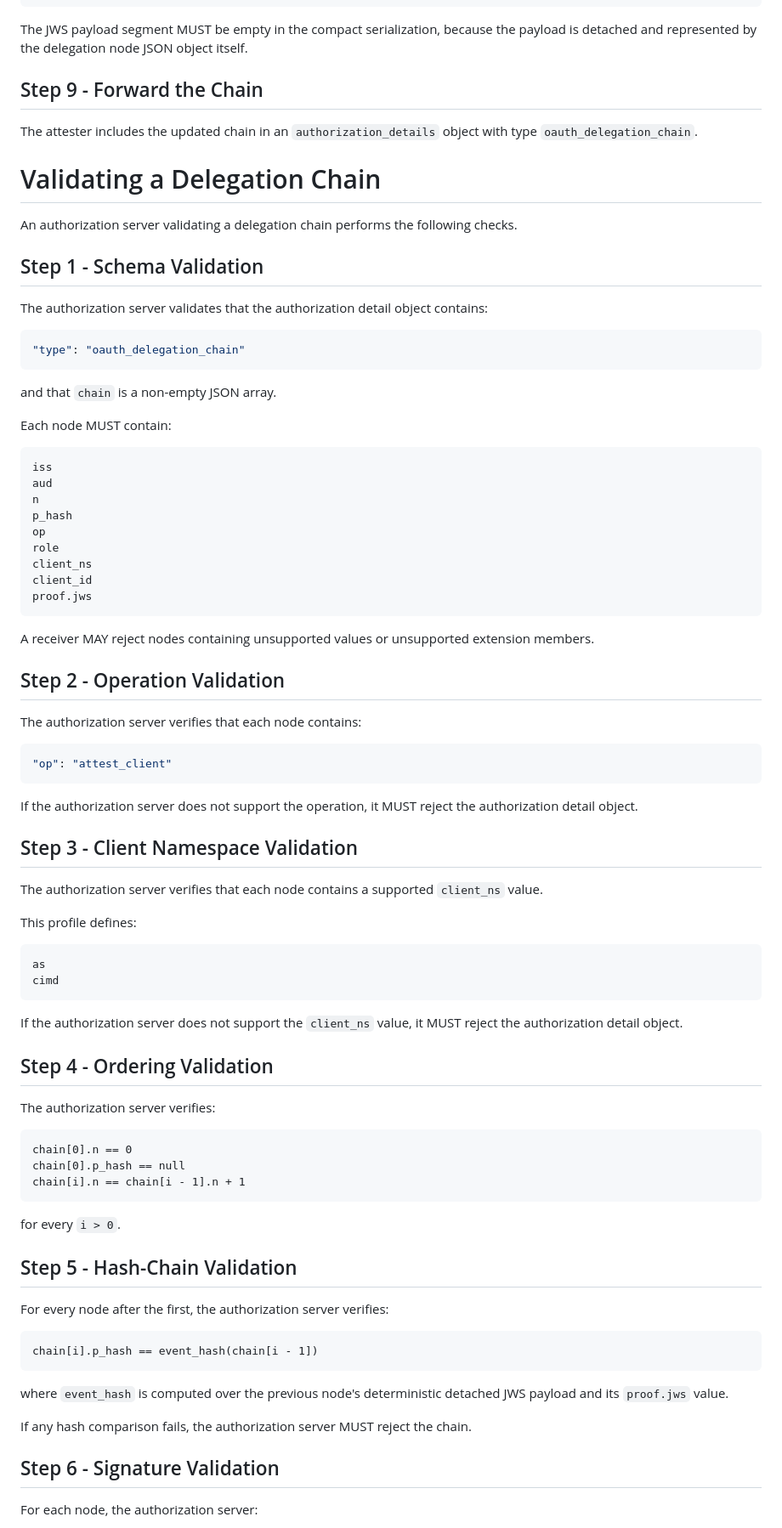
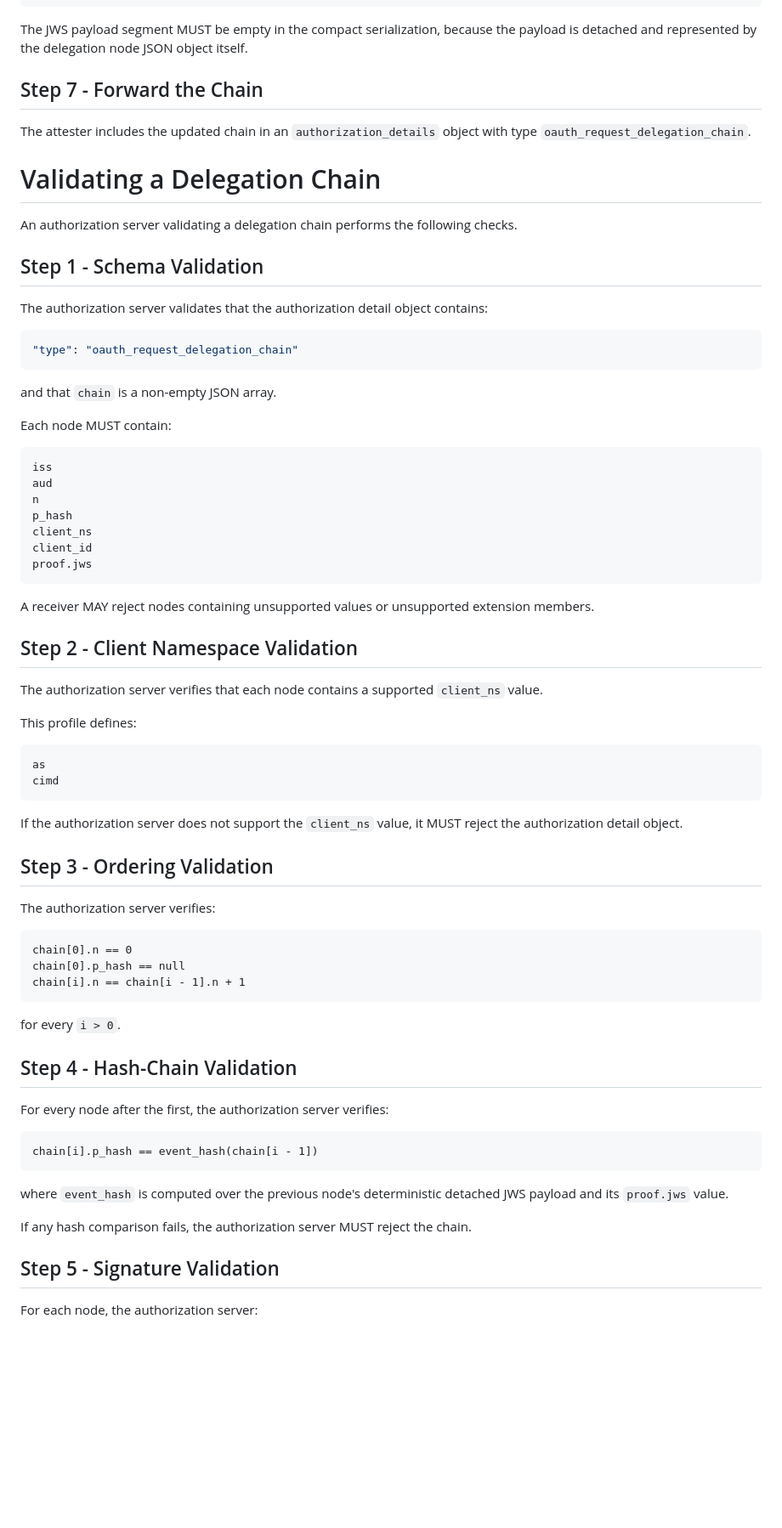
Before and after one commit to yaron-zehavi/oauth-authorization-request-delegation-chain, a Markdown page: draft-zehavi-oauth-authz-req-del-chain.md, the part around one of its changes. Shown at 85% size. Drawn GitHub-style; blank space fills up the shorter version.

```diff
--- a/draft-zehavi-oauth-authz-req-del-chain.md
+++ b/draft-zehavi-oauth-authz-req-del-chain.md
@@ -704,9 +666,9 @@ The attester places the compact detached JWS in `proof.jws`:
 
 The JWS payload segment MUST be empty in the compact serialization, because the payload is detached and represented by the delegation node JSON object itself.
 
-## Step 9 - Forward the Chain
+## Step 7 - Forward the Chain
 
-The attester includes the updated chain in an `authorization_details` object with type `oauth_delegation_chain`.
+The attester includes the updated chain in an `authorization_details` object with type `oauth_request_delegation_chain`.
 
 # Validating a Delegation Chain
 
@@ -717,7 +679,7 @@ An authorization server validating a delegation chain performs the following che
 The authorization server validates that the authorization detail object contains:
 
 ~~~ json
-"type": "oauth_delegation_chain"
+"type": "oauth_request_delegation_chain"
 ~~~
 
 and that `chain` is a non-empty JSON array.
@@ -729,8 +691,6 @@ iss
 aud
 n
 p_hash
-op
-role
 client_ns
 client_id
 proof.jws
@@ -738,17 +698,7 @@ proof.jws
 
 A receiver MAY reject nodes containing unsupported values or unsupported extension members.
 
-## Step 2 - Operation Validation
-
-The authorization server verifies that each node contains:
-
-~~~ json
-"op": "attest_client"
-~~~
-
-If the authorization server does not support the operation, it MUST reject the authorization detail object.
-
-## Step 3 - Client Namespace Validation
+## Step 2 - Client Namespace Validation
 
 The authorization server verifies that each node contains a supported `client_ns` value.
 
@@ -761,7 +711,7 @@ cimd
 
 If the authorization server does not support the `client_ns` value, it MUST reject the authorization detail object.
 
-## Step 4 - Ordering Validation
+## Step 3 - Ordering Validation
 
 The authorization server verifies:
 
@@ -773,7 +723,7 @@ chain[i].n == chain[i - 1].n + 1
 
 for every `i > 0`.
 
-## Step 5 - Hash-Chain Validation
+## Step 4 - Hash-Chain Validation
 
 For every node after the first, the authorization server verifies:
 
@@ -785,7 +735,7 @@ where `event_hash` is computed over the previous node's deterministic detached J
 
 If any hash comparison fails, the authorization server MUST reject the chain.
 
-## Step 6 - Signature Validation
+## Step 5 - Signature Validation
 
 For each node, the authorization server:
 
```
Also changed, not shown: other parts of draft-zehavi-oauth-authz-req-del-chain.md (+19 -73 lines).
